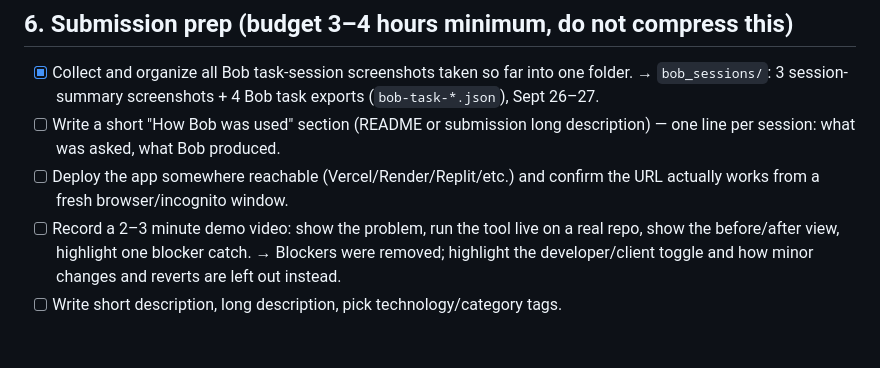
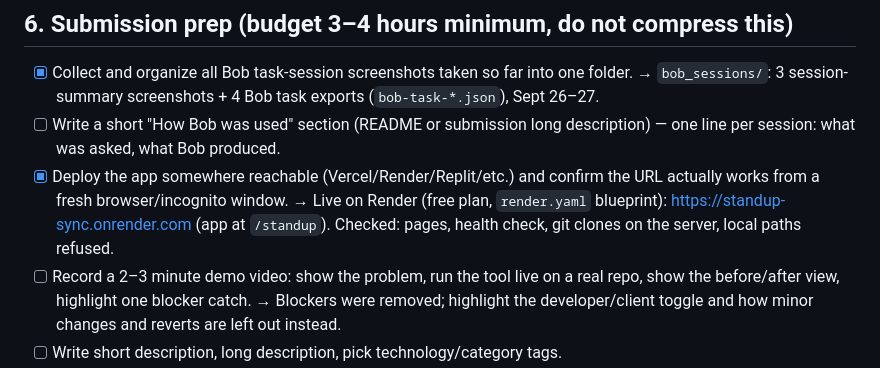
Before and after one commit to DonCastillo/ibm-hackathon, a Markdown page: plan/tasks.md, the part around the change. GitHub-like rendering; blank space fills up the shorter version.

```diff
--- a/plan/tasks.md
+++ b/plan/tasks.md
@@ -40,7 +40,7 @@ Assumes a tight remaining window (well under 24h). Ordered so that if you run ou
 ## 6. Submission prep (budget 3–4 hours minimum, do not compress this)
 - [x] Collect and organize all Bob task-session screenshots taken so far into one folder. → `bob_sessions/`: 3 session-summary screenshots + 4 Bob task exports (`bob-task-*.json`), Sept 26–27.
 - [ ] Write a short "How Bob was used" section (README or submission long description) — one line per session: what was asked, what Bob produced.
-- [ ] Deploy the app somewhere reachable (Vercel/Render/Replit/etc.) and confirm the URL actually works from a fresh browser/incognito window.
+- [x] Deploy the app somewhere reachable (Vercel/Render/Replit/etc.) and confirm the URL actually works from a fresh browser/incognito window. → Live on Render (free plan, `render.yaml` blueprint): https://standup-sync.onrender.com (app at `/standup`). Checked: pages, health check, git clones on the server, local paths refused.
 - [ ] Record a 2–3 minute demo video: show the problem, run the tool live on a real repo, show the before/after view, highlight one blocker catch. → Blockers were removed; highlight the developer/client toggle and how minor changes and reverts are left out instead.
 - [ ] Write short description, long description, pick technology/category tags.
 - [ ] Cover image: screenshot of the before/after view.
```
Also changed, not shown: README.md (+4 -2 lines).
